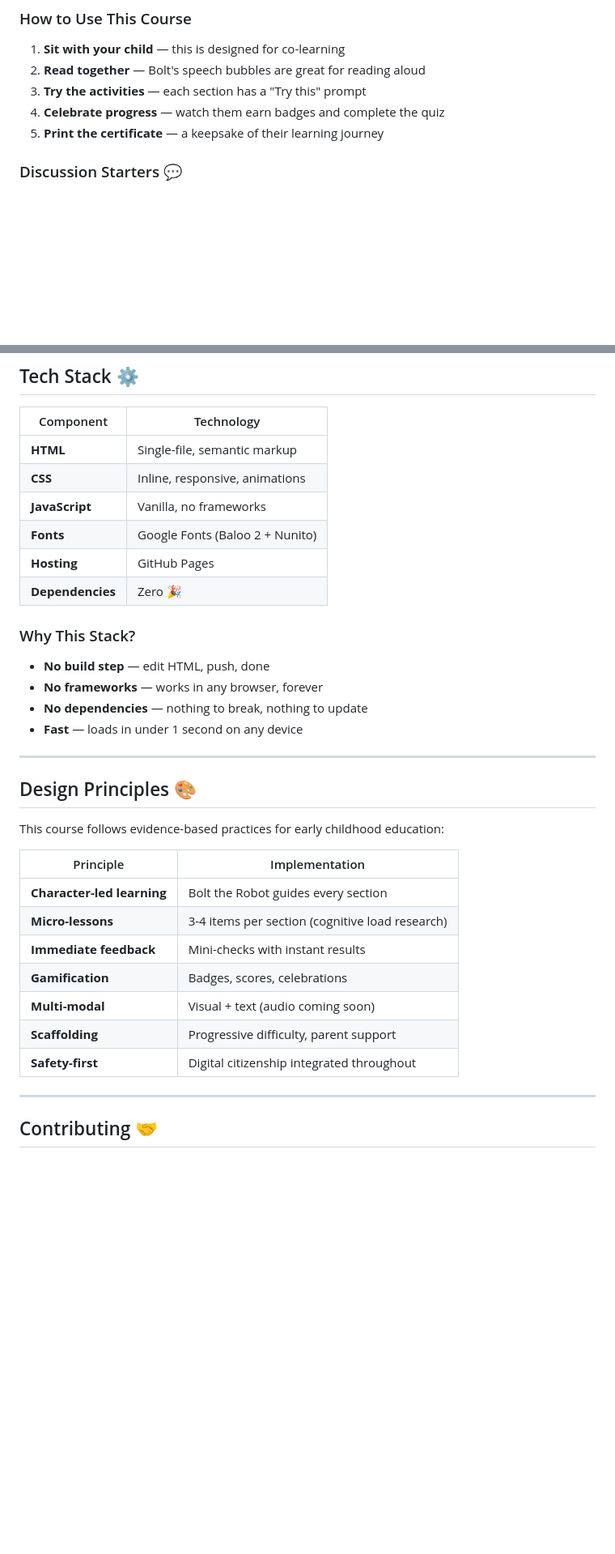
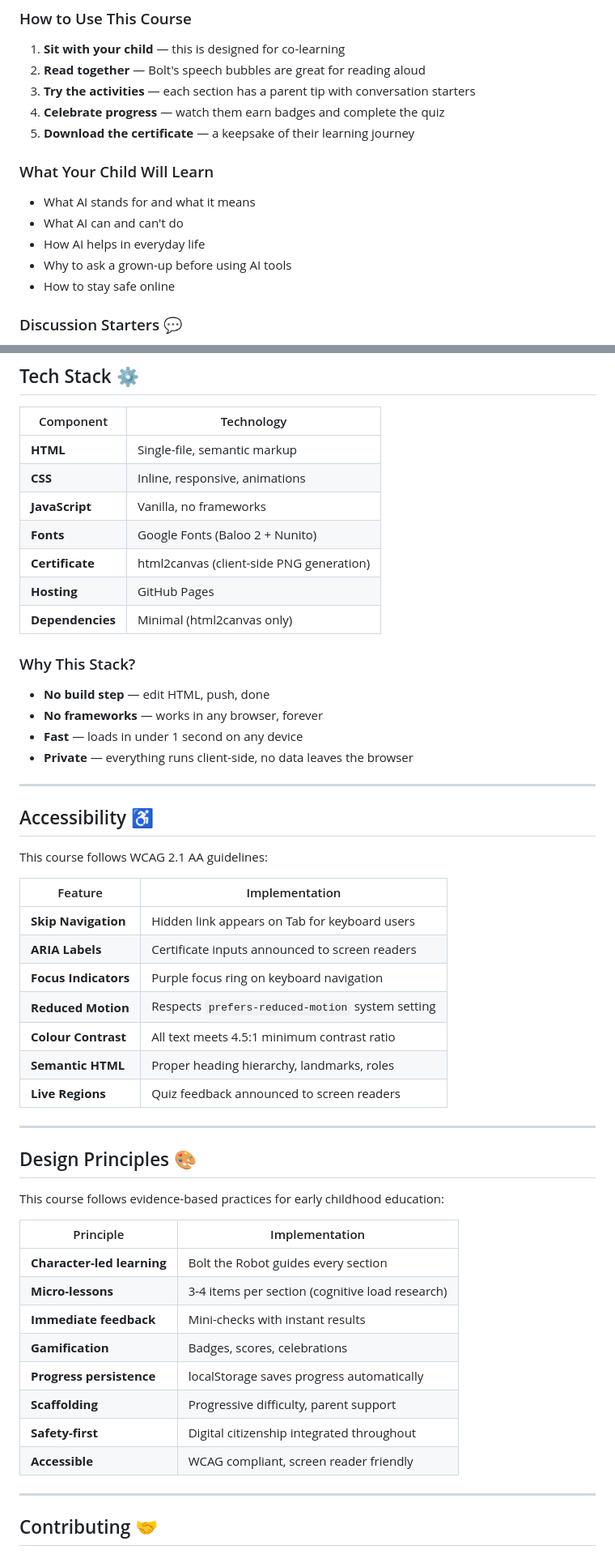
Before and after one commit to wsamuelw/ai-for-kids, a Markdown page: README.md, 2 parts joined by grey strips. Shown at 81% size. Rendered like a GitHub page; blank space fills up the shorter version.

```diff
--- a/README.md
+++ b/README.md
@@ -97,9 +113,17 @@ No downloads. No sign-ups. Just click and learn.
 
 1. **Sit with your child** — this is designed for co-learning
 2. **Read together** — Bolt's speech bubbles are great for reading aloud
-3. **Try the activities** — each section has a "Try this" prompt
+3. **Try the activities** — each section has a parent tip with conversation starters
 4. **Celebrate progress** — watch them earn badges and complete the quiz
-5. **Print the certificate** — a keepsake of their learning journey
+5. **Download the certificate** — a keepsake of their learning journey
+
+### What Your Child Will Learn
+
+- What AI stands for and what it means
+- What AI can and can't do
+- How AI helps in everyday life
+- Why to ask a grown-up before using AI tools
+- How to stay safe online
 
 ### Discussion Starters 💬
 
@@ -117,15 +141,32 @@ No downloads. No sign-ups. Just click and learn.
 | **CSS** | Inline, responsive, animations |
 | **JavaScript** | Vanilla, no frameworks |
 | **Fonts** | Google Fonts (Baloo 2 + Nunito) |
+| **Certificate** | html2canvas (client-side PNG generation) |
 | **Hosting** | GitHub Pages |
-| **Dependencies** | Zero 🎉 |
+| **Dependencies** | Minimal (html2canvas only) |
 
 ### Why This Stack?
 
 - **No build step** — edit HTML, push, done
 - **No frameworks** — works in any browser, forever
-- **No dependencies** — nothing to break, nothing to update
 - **Fast** — loads in under 1 second on any device
+- **Private** — everything runs client-side, no data leaves the browser
+
+---
+
+## Accessibility ♿
+
+This course follows WCAG 2.1 AA guidelines:
+
+| Feature | Implementation |
+|---------|----------------|
+| **Skip Navigation** | Hidden link appears on Tab for keyboard users |
+| **ARIA Labels** | Certificate inputs announced to screen readers |
+| **Focus Indicators** | Purple focus ring on keyboard navigation |
+| **Reduced Motion** | Respects `prefers-reduced-motion` system setting |
+| **Colour Contrast** | All text meets 4.5:1 minimum contrast ratio |
+| **Semantic HTML** | Proper heading hierarchy, landmarks, roles |
+| **Live Regions** | Quiz feedback announced to screen readers |
 
 ---
 
@@ -139,9 +180,10 @@ This course follows evidence-based practices for early childhood education:
 | **Micro-lessons** | 3-4 items per section (cognitive load research) |
 | **Immediate feedback** | Mini-checks with instant results |
 | **Gamification** | Badges, scores, celebrations |
-| **Multi-modal** | Visual + text (audio coming soon) |
+| **Progress persistence** | localStorage saves progress automatically |
 | **Scaffolding** | Progressive difficulty, parent support |
 | **Safety-first** | Digital citizenship integrated throughout |
+| **Accessible** | WCAG compliant, screen reader friendly |
 
 ---
 
```
Also changed, not shown: other parts of README.md (+73 -9 lines).
